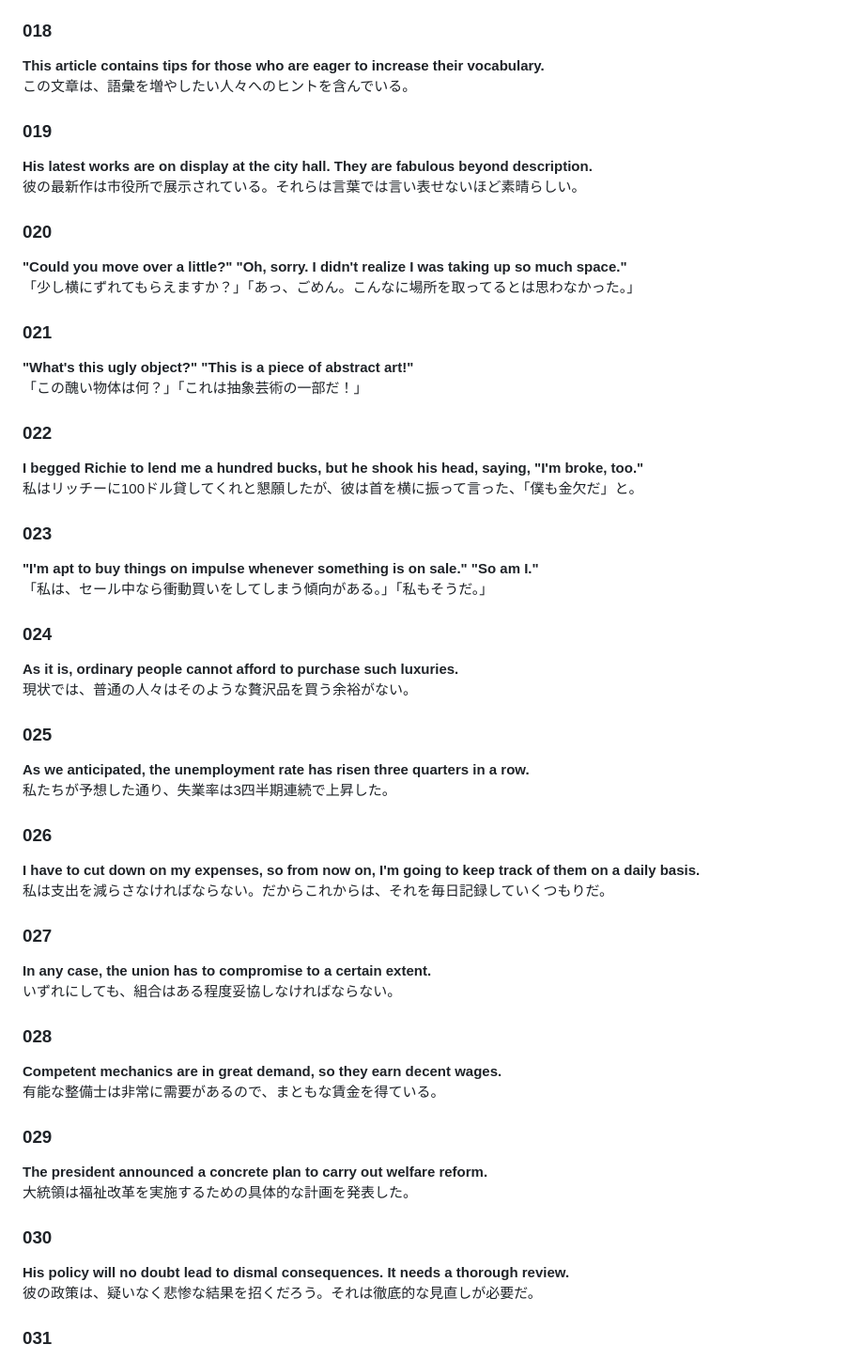
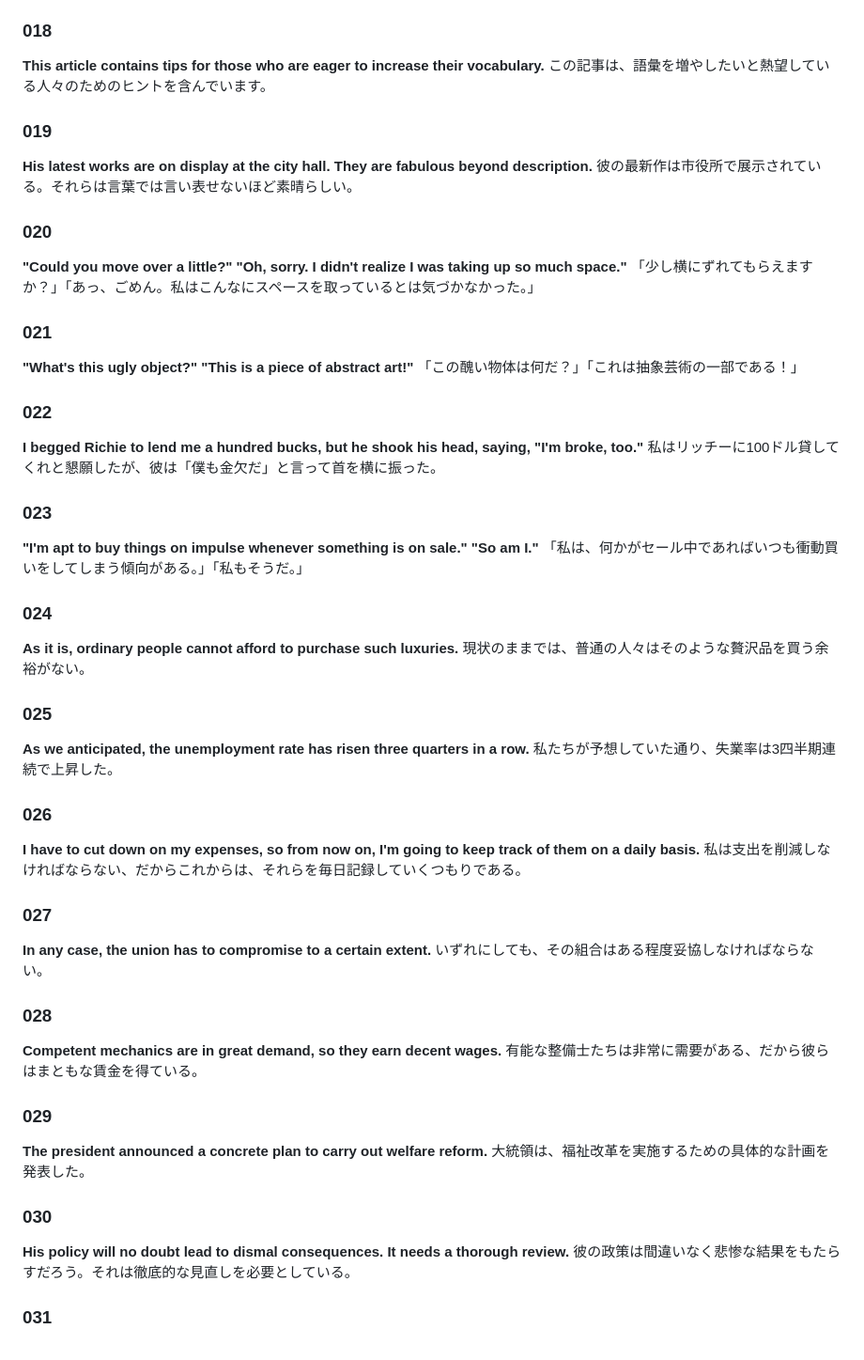
Before and after one commit to BEROCHLU/textreader-online, a Markdown page: duo3_100.md, the part around one of its changes. Shown at 94% size. Drawn GitHub-style.

```diff
--- a/duo3_100.md
+++ b/duo3_100.md
@@ -70,53 +88,65 @@
 **This article contains tips for those who are eager to increase their vocabulary.**
-この文章は、語彙を増やしたい人々へのヒントを含んでいる。
+この記事は、語彙を増やしたいと熱望している人々のためのヒントを含んでいます。
 
 ### 019
+
 **His latest works are on display at the city hall. They are fabulous beyond description.**
 彼の最新作は市役所で展示されている。それらは言葉では言い表せないほど素晴らしい。
 
 ### 020
+
 **"Could you move over a little?" "Oh, sorry. I didn't realize I was taking up so much space."**
-「少し横にずれてもらえますか？」「あっ、ごめん。こんなに場所を取ってるとは思わなかった。」
+「少し横にずれてもらえますか？」「あっ、ごめん。私はこんなにスペースを取っているとは気づかなかった。」
 
 ### 021
+
 **"What's this ugly object?" "This is a piece of abstract art!"**
-「この醜い物体は何？」「これは抽象芸術の一部だ！」
+「この醜い物体は何だ？」「これは抽象芸術の一部である！」
 
 ### 022
+
 **I begged Richie to lend me a hundred bucks, but he shook his head, saying, "I'm broke, too."**
-私はリッチーに100ドル貸してくれと懇願したが、彼は首を横に振って言った、「僕も金欠だ」と。
+私はリッチーに100ドル貸してくれと懇願したが、彼は「僕も金欠だ」と言って首を横に振った。
 
 ### 023
+
 **"I'm apt to buy things on impulse whenever something is on sale." "So am I."**
-「私は、セール中なら衝動買いをしてしまう傾向がある。」「私もそうだ。」
+「私は、何かがセール中であればいつも衝動買いをしてしまう傾向がある。」「私もそうだ。」
 
 ### 024
+
 **As it is, ordinary people cannot afford to purchase such luxuries.**
-現状では、普通の人々はそのような贅沢品を買う余裕がない。
+現状のままでは、普通の人々はそのような贅沢品を買う余裕がない。
 
 ### 025
+
 **As we anticipated, the unemployment rate has risen three quarters in a row.**
-私たちが予想した通り、失業率は3四半期連続で上昇した。
+私たちが予想していた通り、失業率は3四半期連続で上昇した。
 
 ### 026
+
 **I have to cut down on my expenses, so from now on, I'm going to keep track of them on a daily basis.**
-私は支出を減らさなければならない。だからこれからは、それを毎日記録していくつもりだ。
+私は支出を削減しなければならない、だからこれからは、それらを毎日記録していくつもりである。
 
 ### 027
+
 **In any case, the union has to compromise to a certain extent.**
-いずれにしても、組合はある程度妥協しなければならない。
+いずれにしても、その組合はある程度妥協しなければならない。
 
 ### 028
+
 **Competent mechanics are in great demand, so they earn decent wages.**
-有能な整備士は非常に需要があるので、まともな賃金を得ている。
+有能な整備士たちは非常に需要がある、だから彼らはまともな賃金を得ている。
 
 ### 029
+
 **The president announced a concrete plan to carry out welfare reform.**
-大統領は福祉改革を実施するための具体的な計画を発表した。
+大統領は、福祉改革を実施するための具体的な計画を発表した。
 
 ### 030
+
 **His policy will no doubt lead to dismal consequences. It needs a thorough review.**
-彼の政策は、疑いなく悲惨な結果を招くだろう。それは徹底的な見直しが必要だ。
+彼の政策は間違いなく悲惨な結果をもたらすだろう。それは徹底的な見直しを必要としている。
 
 ### 031
 **It goes without saying that the aging of society is inevitable.**
```
Also changed, not shown: other parts of duo3_100.md (+32 -14 lines).
